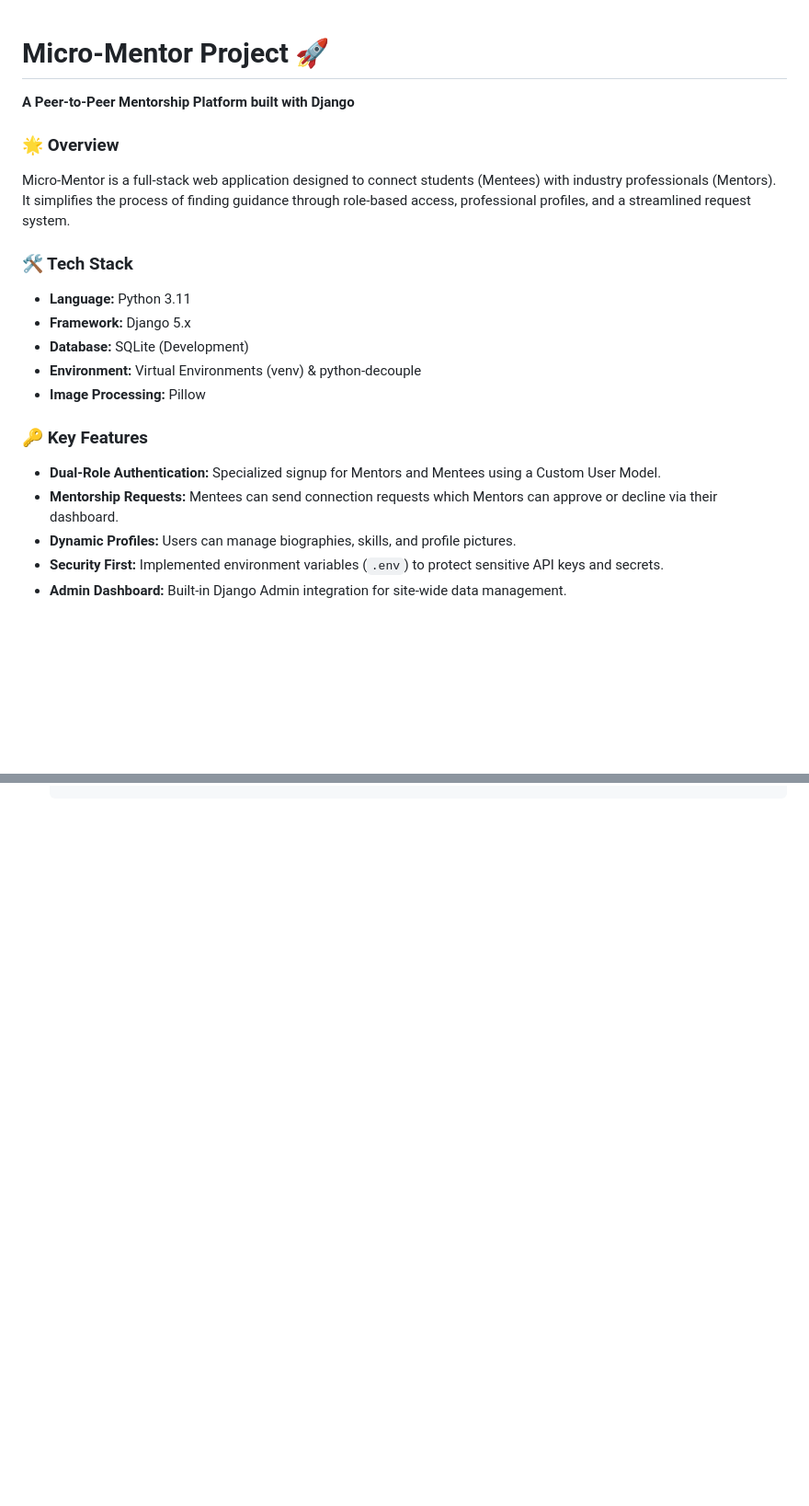
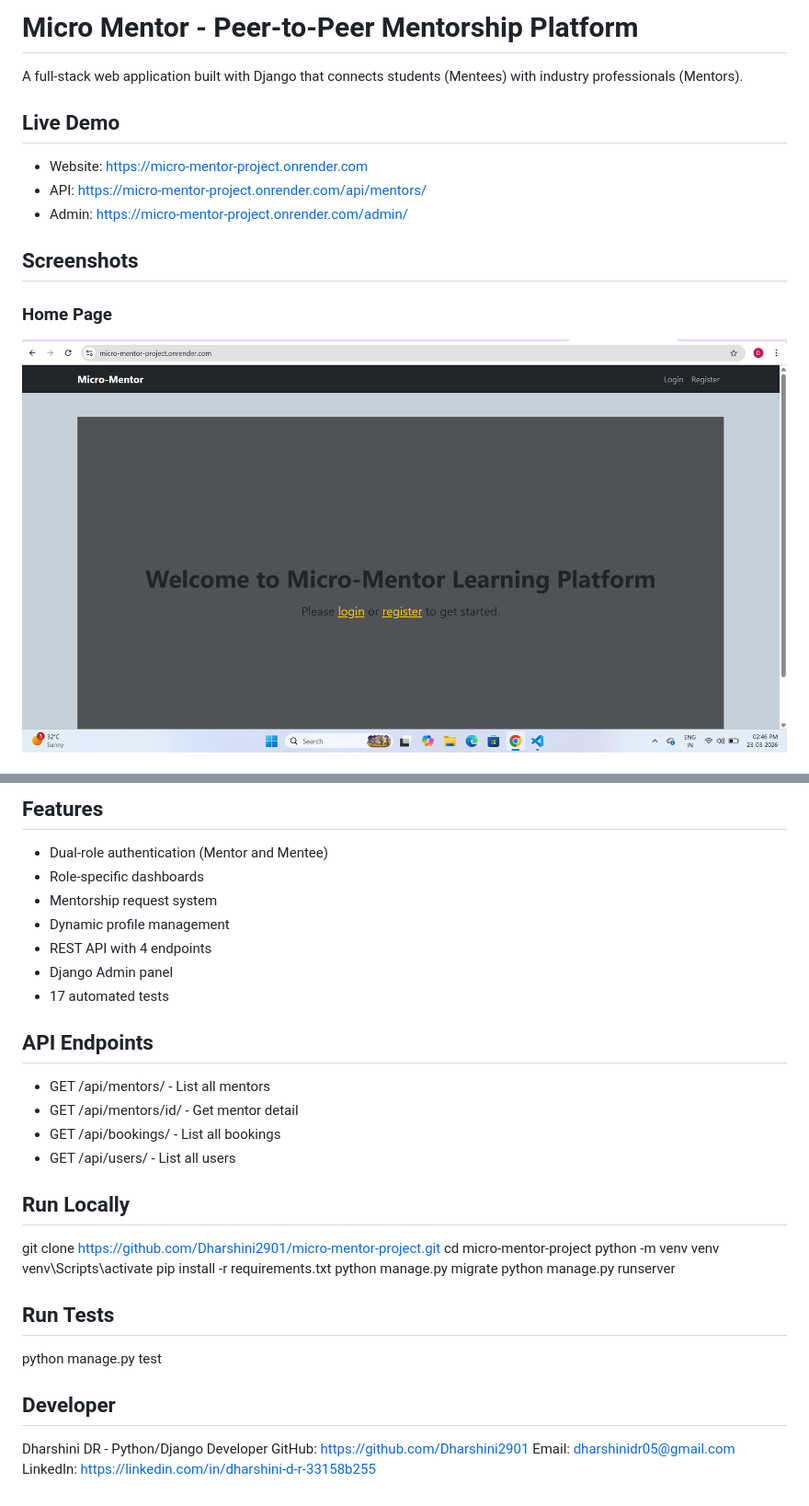
Before and after one commit to Dharshini2901/micro-mentor-project, a Markdown page: README.md, 2 parts joined by grey strips. Shown at 92% size. Drawn GitHub-style; pictures changed too: static/images/screenshot/home.png (added); blank space fills up the shorter version.

Commit message:
Add professional README with screenshots

```diff
--- a/README.md
+++ b/README.md
@@ -1,21 +1,14 @@
+# Micro Mentor - Peer-to-Peer Mentorship Platform
 
-# Micro-Mentor Project 🚀
-**A Peer-to-Peer Mentorship Platform built with Django**
+A full-stack web application built with Django that connects students (Mentees) with industry professionals (Mentors).
 
-### 🌟 Overview
-Micro-Mentor is a full-stack web application designed to connect students (Mentees) with industry professionals (Mentors). It simplifies the process of finding guidance through role-based access, professional profiles, and a streamlined request system.
+## Live Demo
+- Website: https://micro-mentor-project.onrender.com
+- API: https://micro-mentor-project.onrender.com/api/mentors/
+- Admin: https://micro-mentor-project.onrender.com/admin/
 
-### 🛠️ Tech Stack
-* **Language:** Python 3.11
-* **Framework:** Django 5.x
-* **Database:** SQLite (Development)
-* **Environment:** Virtual Environments (venv) & python-decouple
-* **Image Processing:** Pillow
+## Screenshots
 
-### 🔑 Key Features
-* **Dual-Role Authentication:** Specialized signup for Mentors and Mentees using a Custom User Model.
-* **Mentorship Requests:** Mentees can send connection requests which Mentors can approve or decline via their dashboard.
-* **Dynamic Profiles:** Users can manage biographies, skills, and profile pictures.
-* **Security First:** Implemented environment variables (`.env`) to protect sensitive API keys and secrets.
-* **Admin Dashboard:** Built-in Django Admin integration for site-wide data management.
+### Home Page
+![Home](static/images/screenshot/home.png)
 
@@ -42,0 +35,32 @@ Micro-Mentor is a full-stack web application designed to connect students (Mente
+## Features
+- Dual-role authentication (Mentor and Mentee)
+- Role-specific dashboards
+- Mentorship request system
+- Dynamic profile management
+- REST API with 4 endpoints
+- Django Admin panel
+- 17 automated tests
+
+## API Endpoints
+- GET /api/mentors/ - List all mentors
+- GET /api/mentors/id/ - Get mentor detail
+- GET /api/bookings/ - List all bookings
+- GET /api/users/ - List all users
+
+## Run Locally
+git clone https://github.com/Dharshini2901/micro-mentor-project.git
+cd micro-mentor-project
+python -m venv venv
+venv\Scripts\activate
+pip install -r requirements.txt
+python manage.py migrate
+python manage.py runserver
+
+## Run Tests
+python manage.py test
+
+## Developer
+Dharshini DR - Python/Django Developer
+GitHub: https://github.com/Dharshini2901
+Email: dharshinidr05@gmail.com
+LinkedIn: https://linkedin.com/in/dharshini-d-r-33158b255
```
Also changed, not shown: other parts of README.md (+20 -21 lines), static/images/screenshot/admin.png (added), static/images/screenshot/api.png (added), static/images/screenshot/login.png (added), static/images/screenshot/registration.png (added).
